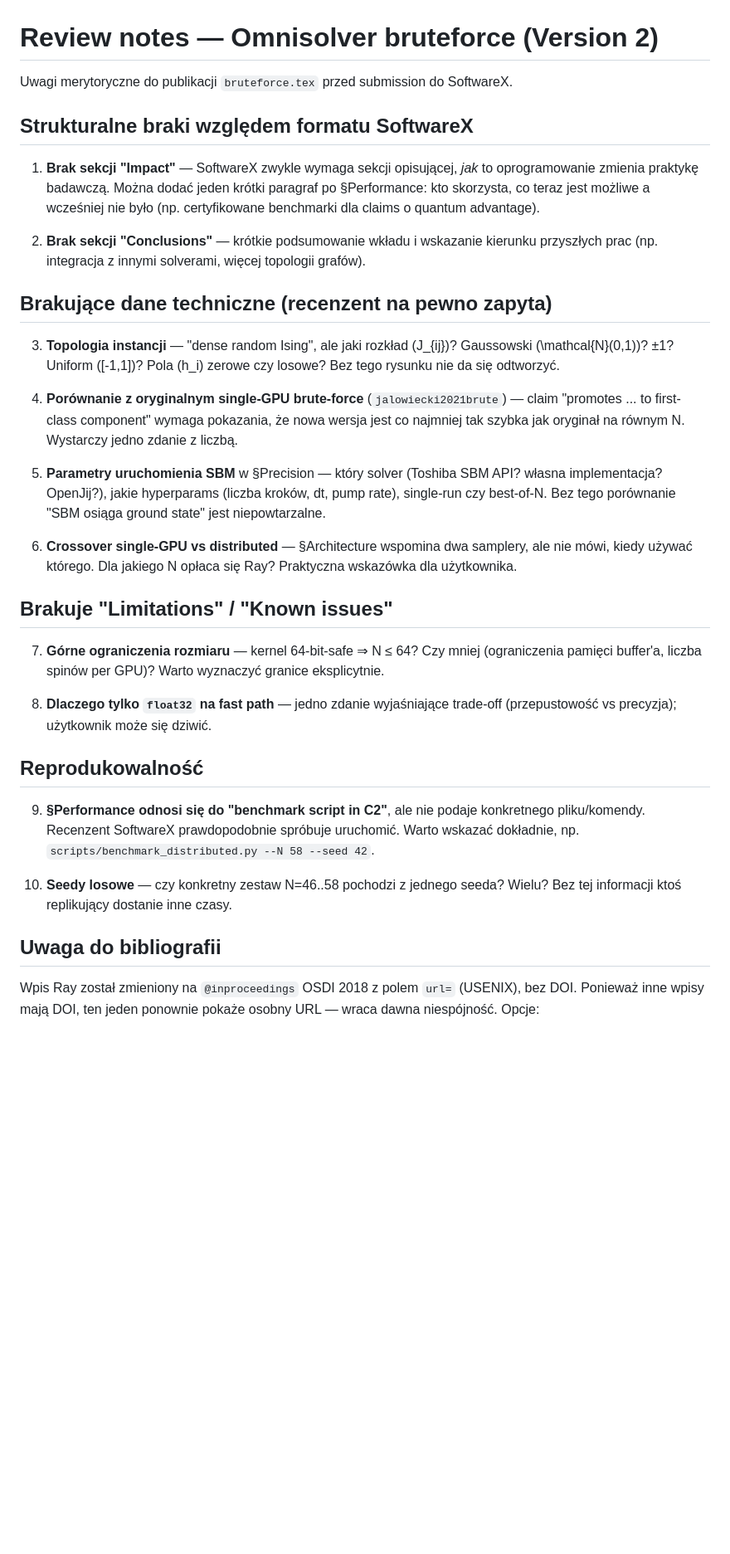
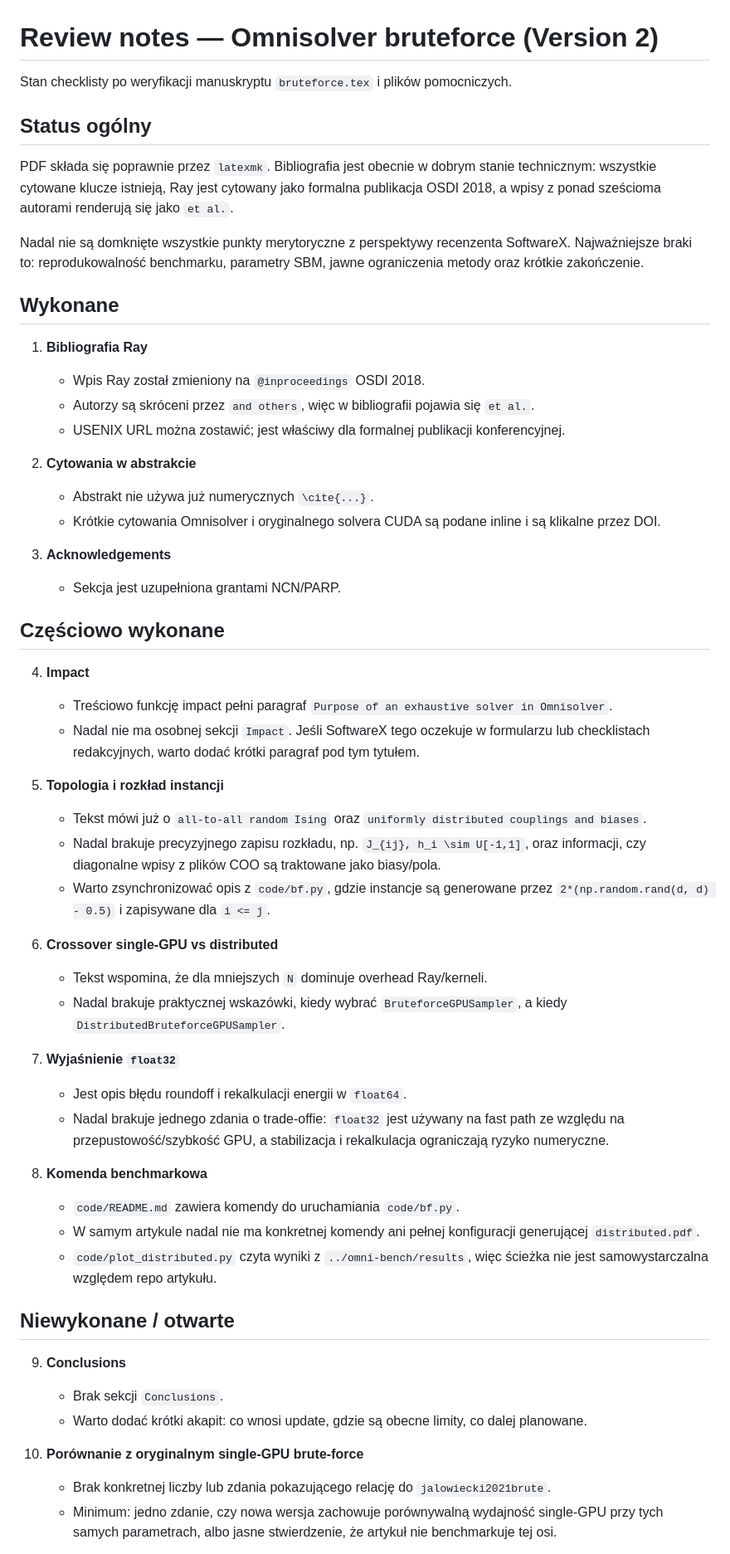
Before and after one commit to iitis/bruteforce-text, a Markdown page: REVIEW_NOTES.md, the part around one of its changes. Shown at 83% size. Rendered like a GitHub page; blank space fills up the shorter version.

```diff
--- a/REVIEW_NOTES.md
+++ b/REVIEW_NOTES.md
@@ -1,36 +1,82 @@
 # Review notes — Omnisolver bruteforce (Version 2)
 
-Uwagi merytoryczne do publikacji `bruteforce.tex` przed submission do SoftwareX.
+Stan checklisty po weryfikacji manuskryptu `bruteforce.tex` i plików pomocniczych.
 
-## Strukturalne braki względem formatu SoftwareX
+## Status ogólny
 
-1. **Brak sekcji "Impact"** — SoftwareX zwykle wymaga sekcji opisującej, *jak* to oprogramowanie zmienia praktykę badawczą. Można dodać jeden krótki paragraf po §Performance: kto skorzysta, co teraz jest możliwe a wcześniej nie było (np. certyfikowane benchmarki dla claims o quantum advantage).
+PDF składa się poprawnie przez `latexmk`. Bibliografia jest obecnie w dobrym stanie
+technicznym: wszystkie cytowane klucze istnieją, Ray jest cytowany jako formalna
+publikacja OSDI 2018, a wpisy z ponad sześcioma autorami renderują się jako
+`et al.`.
 
-2. **Brak sekcji "Conclusions"** — krótkie podsumowanie wkładu i wskazanie kierunku przyszłych prac (np. integracja z innymi solverami, więcej topologii grafów).
+Nadal nie są domknięte wszystkie punkty merytoryczne z perspektywy recenzenta
+SoftwareX. Najważniejsze braki to: reprodukowalność benchmarku, parametry SBM,
+jawne ograniczenia metody oraz krótkie zakończenie.
 
-## Brakujące dane techniczne (recenzent na pewno zapyta)
+## Wykonane
 
-3. **Topologia instancji** — "dense random Ising", ale jaki rozkład \(J_{ij}\)? Gaussowski \(\mathcal{N}(0,1)\)? ±1? Uniform \([-1,1]\)? Pola \(h_i\) zerowe czy losowe? Bez tego rysunku nie da się odtworzyć.
+1. **Bibliografia Ray**
+   - Wpis Ray został zmieniony na `@inproceedings` OSDI 2018.
+   - Autorzy są skróceni przez `and others`, więc w bibliografii pojawia się
+     `et al.`.
+   - USENIX URL można zostawić; jest właściwy dla formalnej publikacji
+     konferencyjnej.
 
-4. **Porównanie z oryginalnym single-GPU brute-force** (`jalowiecki2021brute`) — claim "promotes ... to first-class component" wymaga pokazania, że nowa wersja jest co najmniej tak szybka jak oryginał na równym N. Wystarczy jedno zdanie z liczbą.
+2. **Cytowania w abstrakcie**
+   - Abstrakt nie używa już numerycznych `\cite{...}`.
+   - Krótkie cytowania Omnisolver i oryginalnego solvera CUDA są podane inline
+     i są klikalne przez DOI.
 
-5. **Parametry uruchomienia SBM** w §Precision — który solver (Toshiba SBM API? własna implementacja? OpenJij?), jakie hyperparams (liczba kroków, dt, pump rate), single-run czy best-of-N. Bez tego porównanie "SBM osiąga ground state" jest niepowtarzalne.
+3. **Acknowledgements**
+   - Sekcja jest uzupełniona grantami NCN/PARP.
 
-6. **Crossover single-GPU vs distributed** — §Architecture wspomina dwa samplery, ale nie mówi, kiedy używać którego. Dla jakiego N opłaca się Ray? Praktyczna wskazówka dla użytkownika.
+## Częściowo wykonane
 
-## Brakuje "Limitations" / "Known issues"
+4. **Impact**
+   - Treściowo funkcję impact pełni paragraf `Purpose of an exhaustive solver in
+     Omnisolver`.
+   - Nadal nie ma osobnej sekcji `Impact`. Jeśli SoftwareX tego oczekuje w
+     formularzu lub checklistach redakcyjnych, warto dodać krótki paragraf pod
+     tym tytułem.
 
-7. **Górne ograniczenia rozmiaru** — kernel 64-bit-safe ⇒ N ≤ 64? Czy mniej (ograniczenia pamięci buffer'a, liczba spinów per GPU)? Warto wyznaczyć granice eksplicytnie.
+5. **Topologia i rozkład instancji**
+   - Tekst mówi już o `all-to-all random Ising` oraz `uniformly distributed
+     couplings and biases`.
+   - Nadal brakuje precyzyjnego zapisu rozkładu, np. `J_{ij}, h_i \sim
+     U[-1,1]`, oraz informacji, czy diagonalne wpisy z plików COO są traktowane
+     jako biasy/pola.
+   - Warto zsynchronizować opis z `code/bf.py`, gdzie instancje są generowane
+     przez `2*(np.random.rand(d, d) - 0.5)` i zapisywane dla `i <= j`.
 
-8. **Dlaczego tylko `float32` na fast path** — jedno zdanie wyjaśniające trade-off (przepustowość vs precyzja); użytkownik może się dziwić.
+6. **Crossover single-GPU vs distributed**
+   - Tekst wspomina, że dla mniejszych `N` dominuje overhead Ray/kerneli.
+   - Nadal brakuje praktycznej wskazówki, kiedy wybrać `BruteforceGPUSampler`,
+     a kiedy `DistributedBruteforceGPUSampler`.
 
-## Reprodukowalność
+7. **Wyjaśnienie `float32`**
+   - Jest opis błędu roundoff i rekalkulacji energii w `float64`.
+   - Nadal brakuje jednego zdania o trade-offie: `float32` jest używany na
+     fast path ze względu na przepustowość/szybkość GPU, a stabilizacja i
+     rekalkulacja ograniczają ryzyko numeryczne.
 
-9. **§Performance odnosi się do "benchmark script in C2"**, ale nie podaje konkretnego pliku/komendy. Recenzent SoftwareX prawdopodobnie spróbuje uruchomić. Warto wskazać dokładnie, np. `scripts/benchmark_distributed.py --N 58 --seed 42`.
+8. **Komenda benchmarkowa**
+   - `code/README.md` zawiera komendy do uruchamiania `code/bf.py`.
+   - W samym artykule nadal nie ma konkretnej komendy ani pełnej konfiguracji
+     generującej `distributed.pdf`.
+   - `code/plot_distributed.py` czyta wyniki z `../omni-bench/results`, więc
+     ścieżka nie jest samowystarczalna względem repo artykułu.
 
-10. **Seedy losowe** — czy konkretny zestaw N=46..58 pochodzi z jednego seeda? Wielu? Bez tej informacji ktoś replikujący dostanie inne czasy.
+## Niewykonane / otwarte
 
-## Uwaga do bibliografii
+9. **Conclusions**
+   - Brak sekcji `Conclusions`.
+   - Warto dodać krótki akapit: co wnosi update, gdzie są obecne limity, co
+     dalej planowane.
 
-Wpis Ray został zmieniony na `@inproceedings` OSDI 2018 z polem `url=` (USENIX), bez DOI. Ponieważ inne wpisy mają DOI, ten jeden ponownie pokaże osobny URL — wraca dawna niespójność. Opcje:
+10. **Porównanie z oryginalnym single-GPU brute-force**
+    - Brak konkretnej liczby lub zdania pokazującego relację do
+      `jalowiecki2021brute`.
+    - Minimum: jedno zdanie, czy nowa wersja zachowuje porównywalną wydajność
+      single-GPU przy tych samych parametrach, albo jasne stwierdzenie, że
+      artykuł nie benchmarkuje tej osi.
 
```
Also changed, not shown: other parts of REVIEW_NOTES.md (+56 -14 lines).
